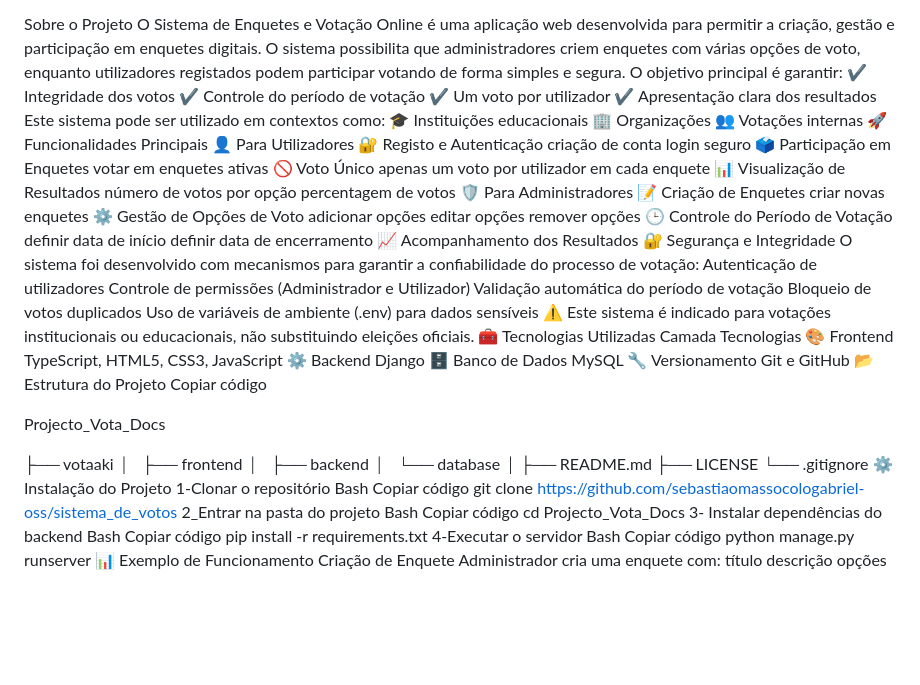
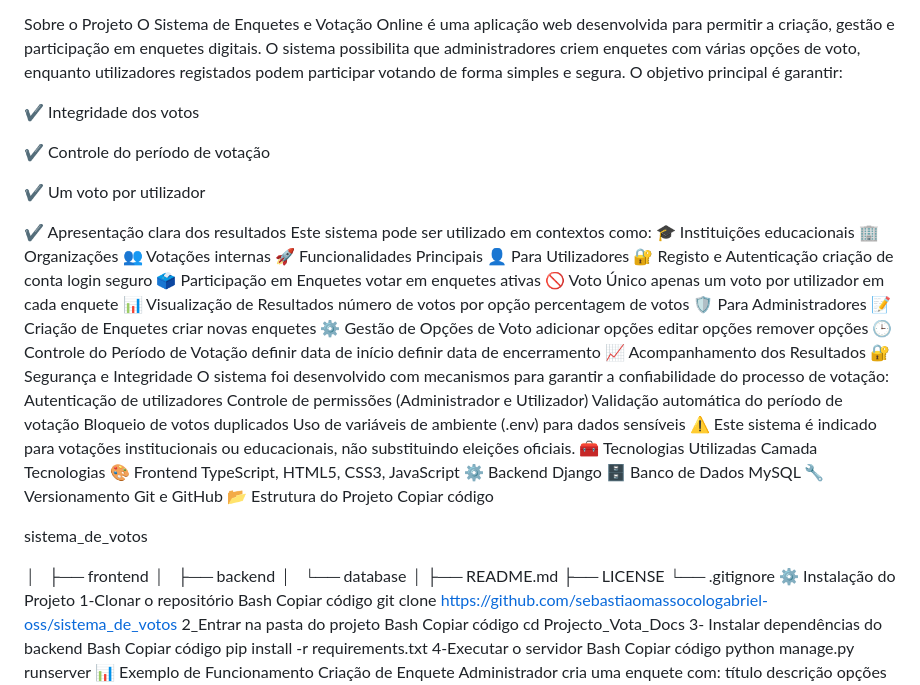
Before and after one commit to sebastiaomassocologabriel-oss/sistema_de_votos, a Markdown page: README.md, the part around the change. Rendered like a GitHub page; blank space fills up the shorter version.

```diff
--- a/README.md
+++ b/README.md
@@ -6,9 +6,13 @@ Sobre o Projeto
 O Sistema de Enquetes e Votação Online é uma aplicação web desenvolvida para permitir a criação, gestão e participação em enquetes digitais.
 O sistema possibilita que administradores criem enquetes com várias opções de voto, enquanto utilizadores registados podem participar votando de forma simples e segura.
 O objetivo principal é garantir:
+
 ✔️ Integridade dos votos
+
 ✔️ Controle do período de votação
+
 ✔️ Um voto por utilizador
+
 ✔️ Apresentação clara dos resultados
 Este sistema pode ser utilizado em contextos como:
 🎓 Instituições educacionais
@@ -59,11 +63,10 @@ Git e GitHub
 📂 Estrutura do Projeto
 Copiar código
 
-Projecto_Vota_Docs
+sistema_de_votos
 
 
 
-├── votaaki
 │   ├── frontend
 │   ├── backend
 │   └── database
```
